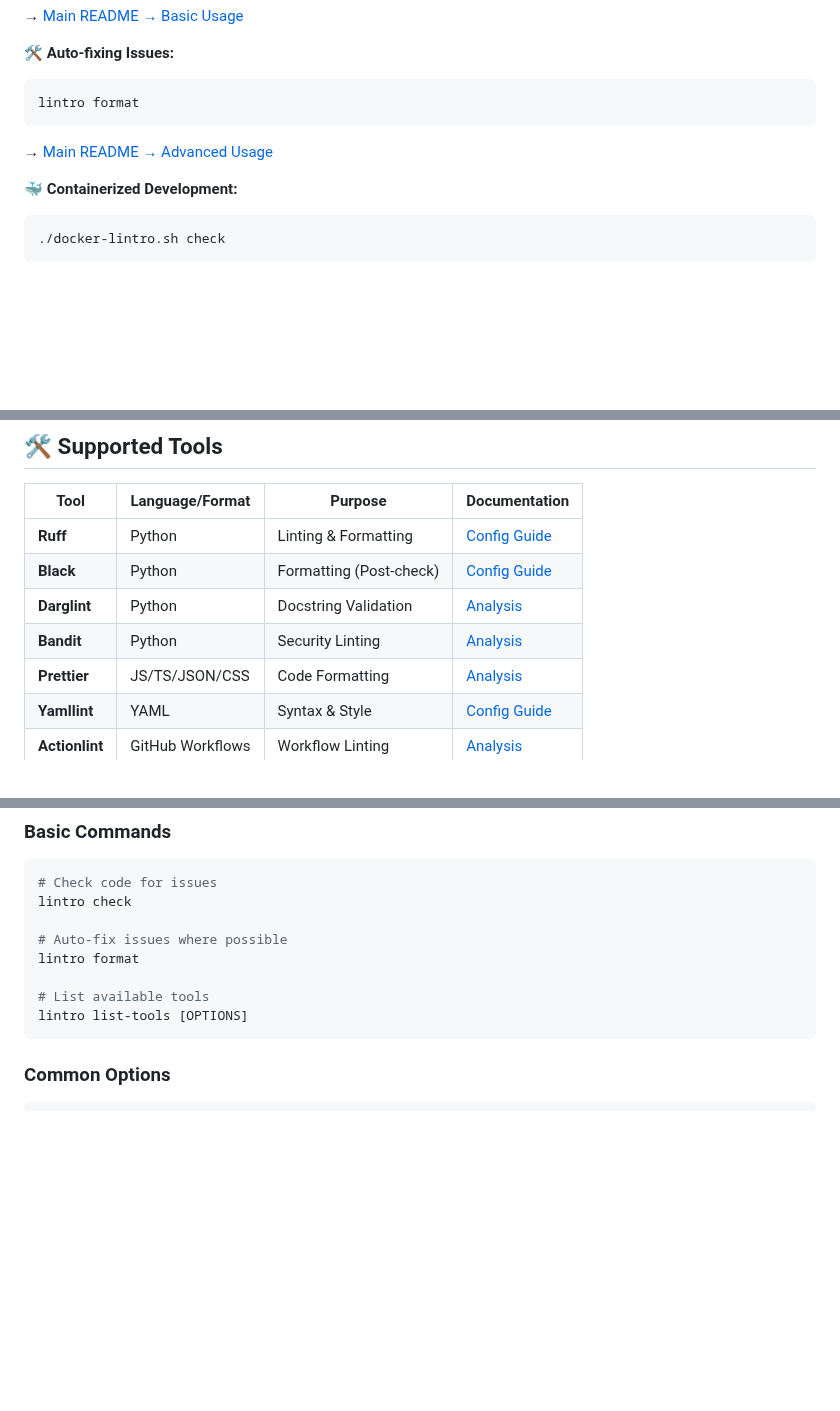
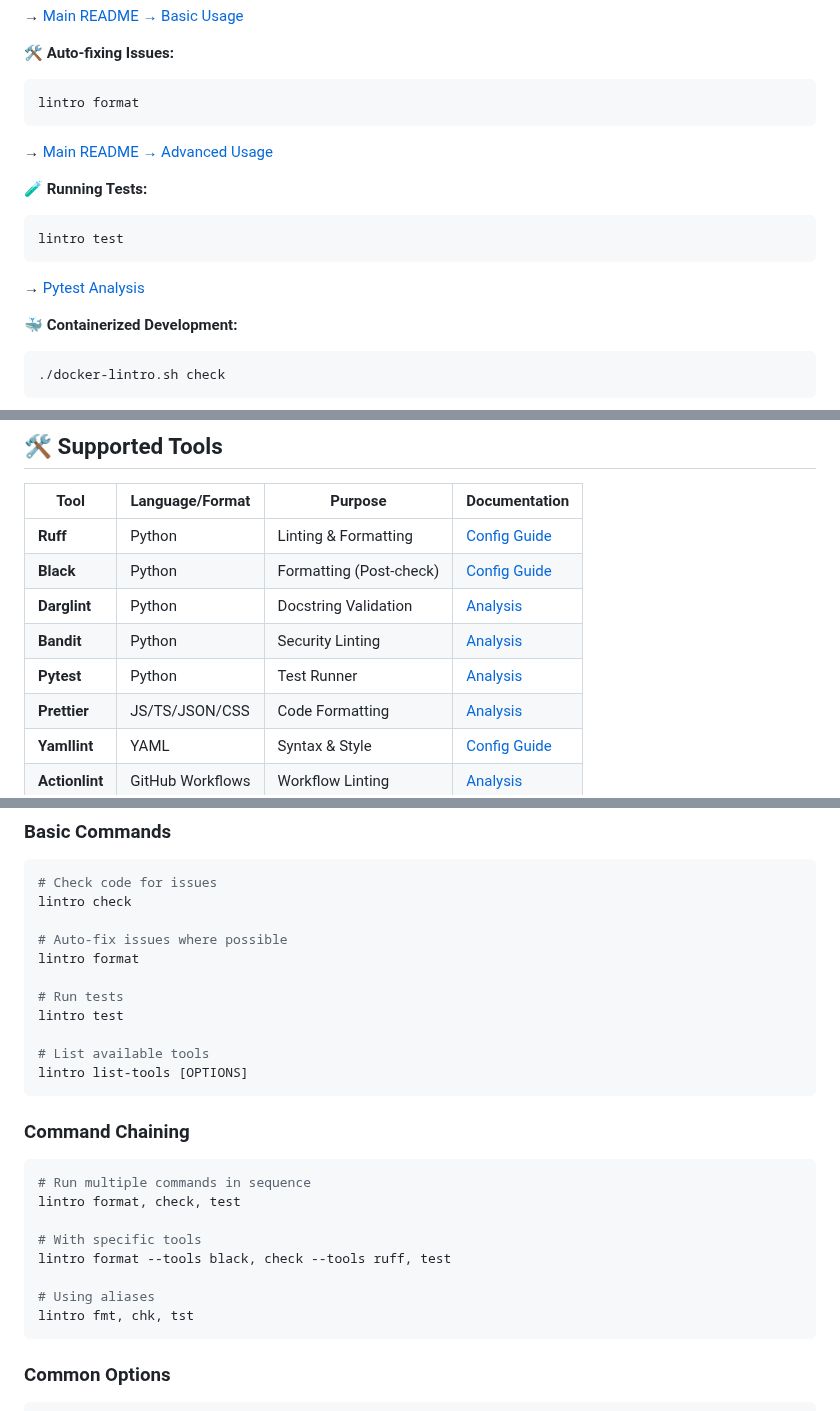
Before and after one commit to TurboCoder13/py-lintro, a Markdown page: docs/README.md, 3 parts joined by grey strips. GitHub-like rendering; blank space fills up the shorter version.

````diff
--- a/docs/README.md
+++ b/docs/README.md
@@ -62,6 +62,14 @@ lintro format
 
 → [Main README → Advanced Usage](../README.md#advanced-usage)
 
+**🧪 Running Tests:**
+
+```bash
+lintro test
+```
+
+→ [Pytest Analysis](tool-analysis/pytest-analysis.md)
+
 **🐳 Containerized Development:**
 
 ```bash
@@ -110,6 +118,7 @@ lintro format
 | **Black**      | Python           | Formatting (Post-check) | [Config Guide](configuration.md#post-checks-configuration) |
 | **Darglint**   | Python           | Docstring Validation    | [Analysis](tool-analysis/darglint-analysis.md)             |
 | **Bandit**     | Python           | Security Linting        | [Analysis](tool-analysis/bandit-analysis.md)               |
+| **Pytest**     | Python           | Test Runner             | [Analysis](tool-analysis/pytest-analysis.md)               |
 | **Prettier**   | JS/TS/JSON/CSS   | Code Formatting         | [Analysis](tool-analysis/prettier-analysis.md)             |
 | **Yamllint**   | YAML             | Syntax & Style          | [Config Guide](configuration.md#yamllint-configuration)    |
 | **Actionlint** | GitHub Workflows | Workflow Linting        | [Analysis](tool-analysis/actionlint-analysis.md)           |
@@ -126,8 +135,24 @@ lintro check
 # Auto-fix issues where possible
 lintro format
 
+# Run tests
+lintro test
+
 # List available tools
 lintro list-tools [OPTIONS]
+```
+
+### Command Chaining
+
+```bash
+# Run multiple commands in sequence
+lintro format, check, test
+
+# With specific tools
+lintro format --tools black, check --tools ruff, test
+
+# Using aliases
+lintro fmt, chk, tst
 ```
 
 ### Common Options
````
Also changed, not shown: docs/tool-analysis/pytest-analysis.md (added, +511 -0 lines).
